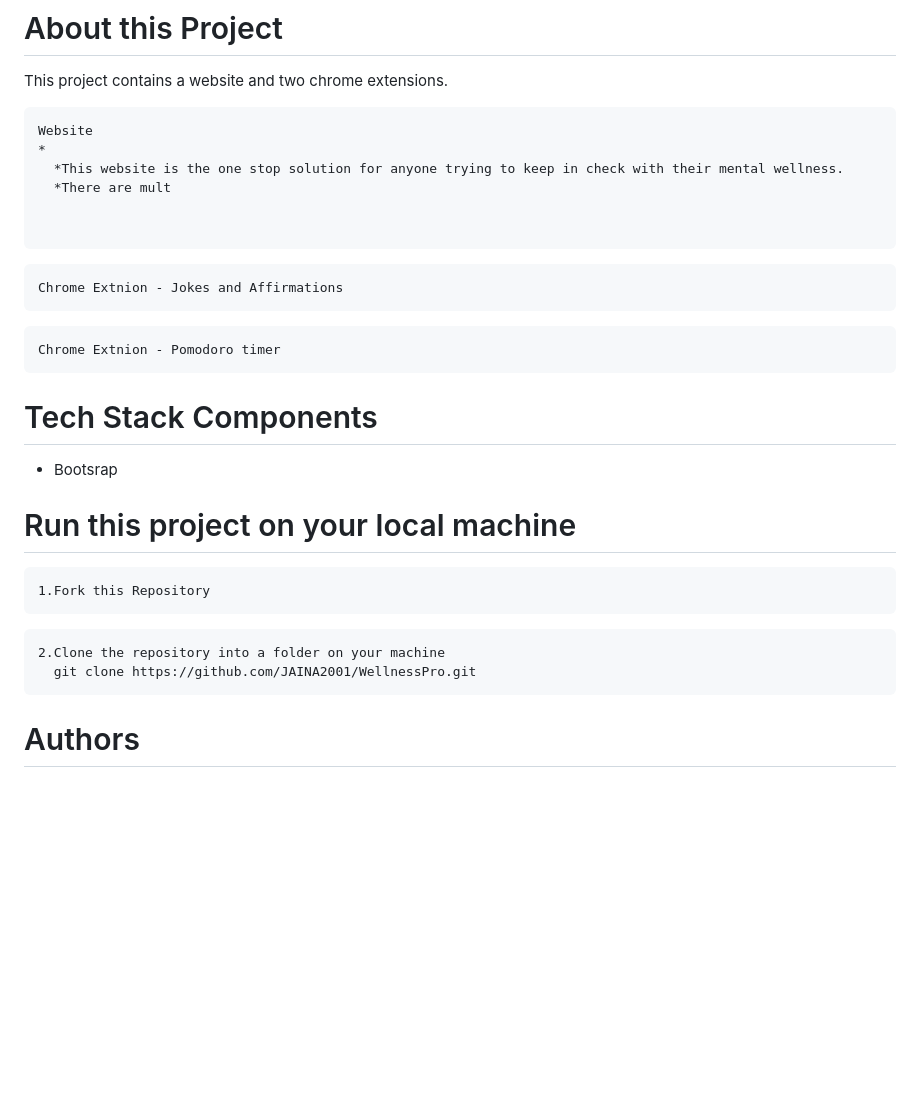
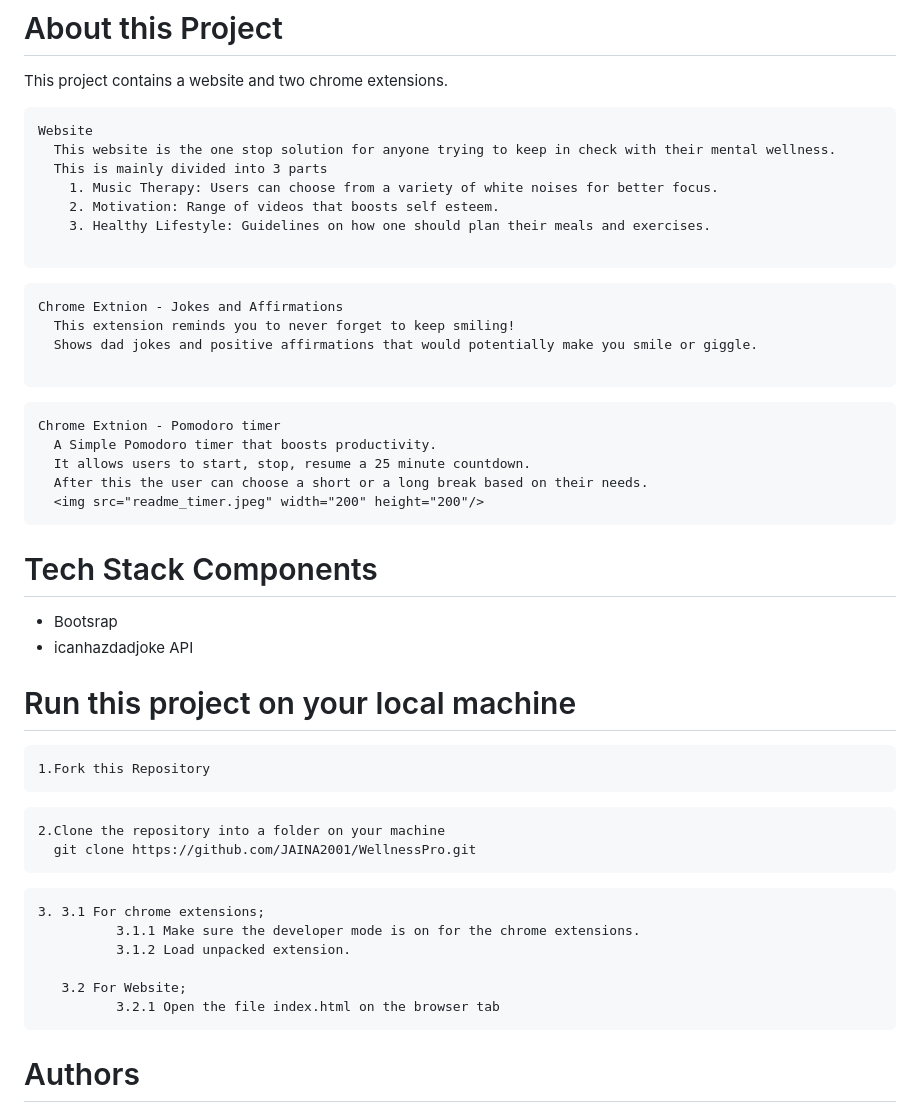
Before and after one commit to JAINA2001/WellnessPro, a Markdown page: README.md, the part around the change. Rendered like a GitHub page; blank space fills up the shorter version.

````diff
--- a/README.md
+++ b/README.md
@@ -12,21 +12,29 @@ A Project created during the HackOn 2.0 hackathon related to one of their themes
 This project contains a website and two chrome extensions.
 ```
 Website
-*
-  *This website is the one stop solution for anyone trying to keep in check with their mental wellness.
-  *There are mult
-
+  This website is the one stop solution for anyone trying to keep in check with their mental wellness.
+  This is mainly divided into 3 parts
+    1. Music Therapy: Users can choose from a variety of white noises for better focus.
+    2. Motivation: Range of videos that boosts self esteem.
+    3. Healthy Lifestyle: Guidelines on how one should plan their meals and exercises.
 
 ```
 ```
 Chrome Extnion - Jokes and Affirmations
+  This extension reminds you to never forget to keep smiling!
+  Shows dad jokes and positive affirmations that would potentially make you smile or giggle.
+
 ```
 ```
 Chrome Extnion - Pomodoro timer
+  A Simple Pomodoro timer that boosts productivity.
+  It allows users to start, stop, resume a 25 minute countdown.
+  After this the user can choose a short or a long break based on their needs.
+  <img src="readme_timer.jpeg" width="200" height="200"/>
 ```
 # Tech Stack Components
  * Bootsrap
-
+ * icanhazdadjoke API
 # Run this project on your local machine
 ```
 1.Fork this Repository
@@ -35,6 +43,14 @@ Chrome Extnion - Pomodoro timer
 2.Clone the repository into a folder on your machine
   git clone https://github.com/JAINA2001/WellnessPro.git
 ```
+```
+3. 3.1 For chrome extensions;
+          3.1.1 Make sure the developer mode is on for the chrome extensions.
+          3.1.2 Load unpacked extension.
+
+   3.2 For Website;
+          3.2.1 Open the file index.html on the browser tab
+```
 # Authors
 - [Shashwatha Karkera](https://github.com/shashwatha411)
 - [Jaina Vaishnav](https://github.com/JAINA2001)
````
Also changed, not shown: readme_timer.jpeg (added).
